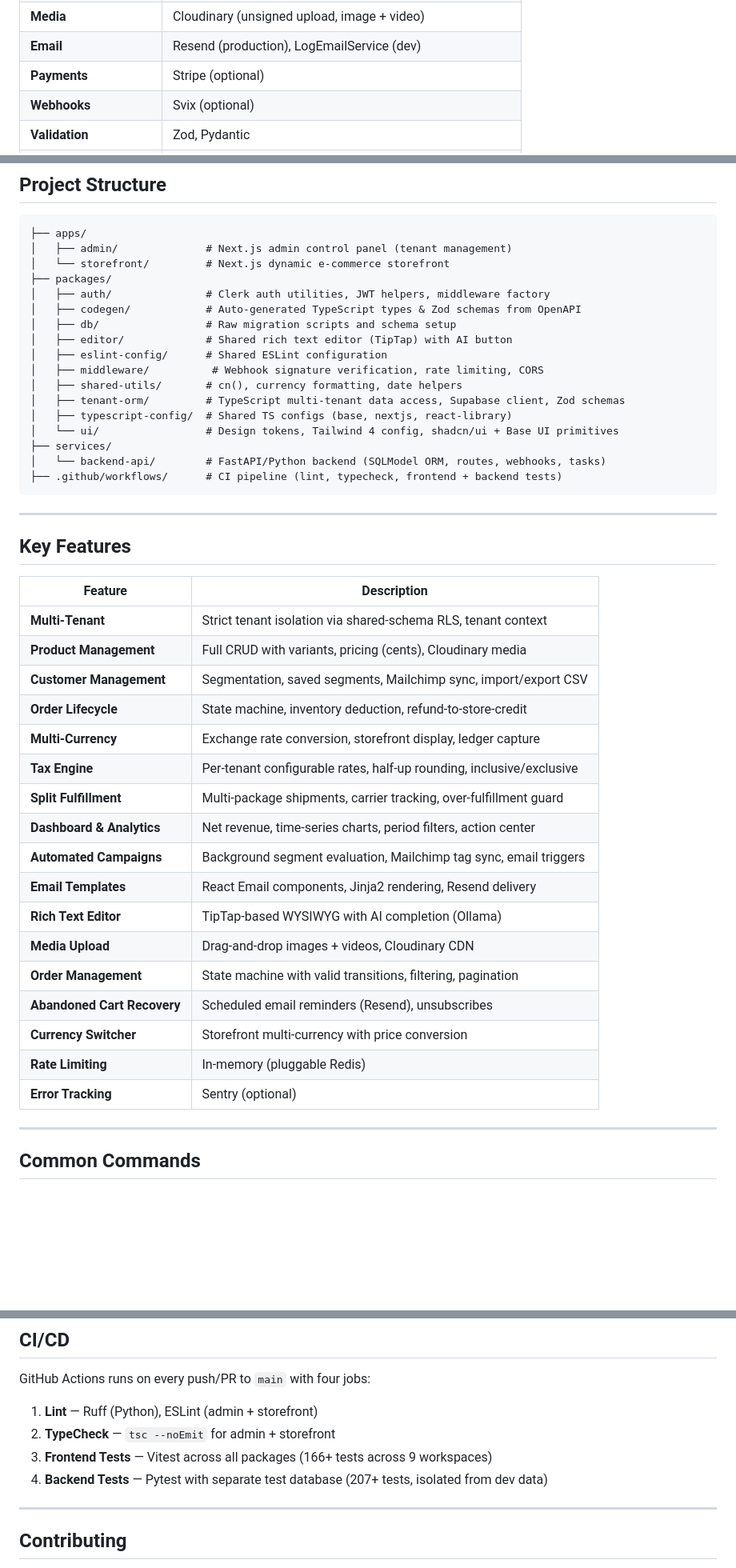
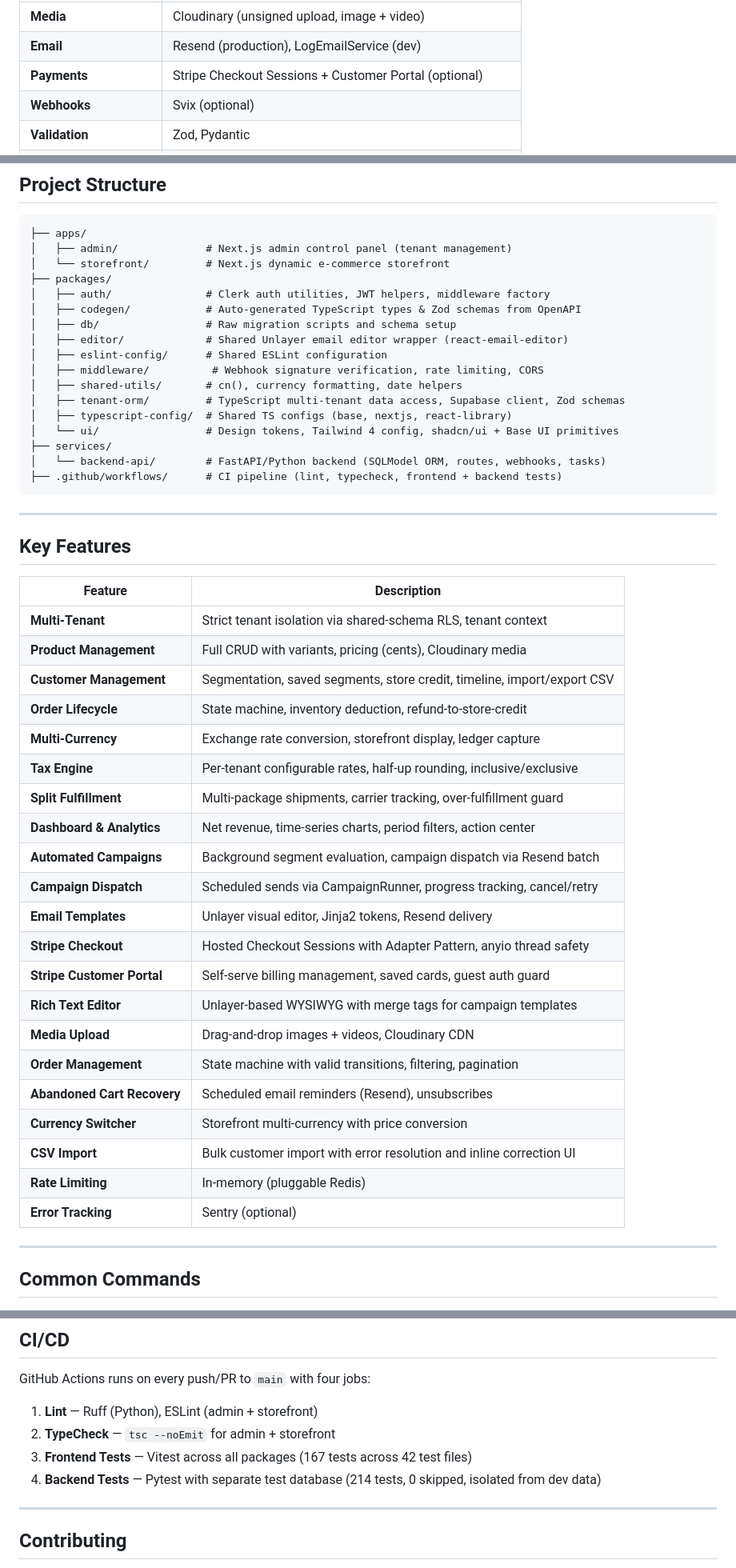
Before and after one commit to JumpingJack32/multi-tenant-shopify, a Markdown page: README.md, 3 parts joined by grey strips. Shown at 80% size. Drawn GitHub-style; blank space fills up the shorter version.

Commit message:
docs: update AGENTS.md and README.md with latest achievements

```diff
--- a/README.md
+++ b/README.md
@@ -61,7 +61,7 @@ This platform uses **shared-schema multi-tenancy** enforced at the database leve
 | **AI**                    | Local Ollama (qwen2.5:7b), OpenAI-compatible route      |
 | **Media**                 | Cloudinary (unsigned upload, image + video)             |
 | **Email**                 | Resend (production), LogEmailService (dev)              |
-| **Payments**              | Stripe (optional)                                       |
+| **Payments**              | Stripe Checkout Sessions + Customer Portal (optional)   |
 | **Webhooks**              | Svix (optional)                                         |
 | **Validation**            | Zod, Pydantic                                           |
 | **Secrets**               | Doppler                                                 |
@@ -161,7 +161,7 @@ This starts:
 │   ├── auth/               # Clerk auth utilities, JWT helpers, middleware factory
 │   ├── codegen/            # Auto-generated TypeScript types & Zod schemas from OpenAPI
 │   ├── db/                 # Raw migration scripts and schema setup
-│   ├── editor/             # Shared rich text editor (TipTap) with AI button
+│   ├── editor/             # Shared Unlayer email editor wrapper (react-email-editor)
 │   ├── eslint-config/      # Shared ESLint configuration
 │   ├── middleware/          # Webhook signature verification, rate limiting, CORS
 │   ├── shared-utils/       # cn(), currency formatting, date helpers
@@ -177,25 +177,29 @@ This starts:
 
 ## Key Features
 
-| Feature                     | Description                                                          |
-| --------------------------- | -------------------------------------------------------------------- |
-| **Multi-Tenant**            | Strict tenant isolation via shared-schema RLS, tenant context        |
-| **Product Management**      | Full CRUD with variants, pricing (cents), Cloudinary media           |
-| **Customer Management**     | Segmentation, saved segments, Mailchimp sync, import/export CSV      |
-| **Order Lifecycle**         | State machine, inventory deduction, refund-to-store-credit           |
-| **Multi-Currency**          | Exchange rate conversion, storefront display, ledger capture         |
-| **Tax Engine**              | Per-tenant configurable rates, half-up rounding, inclusive/exclusive |
-| **Split Fulfillment**       | Multi-package shipments, carrier tracking, over-fulfillment guard    |
-| **Dashboard & Analytics**   | Net revenue, time-series charts, period filters, action center       |
-| **Automated Campaigns**     | Background segment evaluation, Mailchimp tag sync, email triggers    |
-| **Email Templates**         | React Email components, Jinja2 rendering, Resend delivery            |
-| **Rich Text Editor**        | TipTap-based WYSIWYG with AI completion (Ollama)                     |
-| **Media Upload**            | Drag-and-drop images + videos, Cloudinary CDN                        |
-| **Order Management**        | State machine with valid transitions, filtering, pagination          |
-| **Abandoned Cart Recovery** | Scheduled email reminders (Resend), unsubscribes                     |
-| **Currency Switcher**       | Storefront multi-currency with price conversion                      |
-| **Rate Limiting**           | In-memory (pluggable Redis)                                          |
-| **Error Tracking**          | Sentry (optional)                                                    |
+| Feature                     | Description                                                             |
+| --------------------------- | ----------------------------------------------------------------------- |
+| **Multi-Tenant**            | Strict tenant isolation via shared-schema RLS, tenant context           |
+| **Product Management**      | Full CRUD with variants, pricing (cents), Cloudinary media              |
+| **Customer Management**     | Segmentation, saved segments, store credit, timeline, import/export CSV |
+| **Order Lifecycle**         | State machine, inventory deduction, refund-to-store-credit              |
+| **Multi-Currency**          | Exchange rate conversion, storefront display, ledger capture            |
+| **Tax Engine**              | Per-tenant configurable rates, half-up rounding, inclusive/exclusive    |
+| **Split Fulfillment**       | Multi-package shipments, carrier tracking, over-fulfillment guard       |
+| **Dashboard & Analytics**   | Net revenue, time-series charts, period filters, action center          |
+| **Automated Campaigns**     | Background segment evaluation, campaign dispatch via Resend batch       |
+| **Campaign Dispatch**       | Scheduled sends via CampaignRunner, progress tracking, cancel/retry     |
+| **Email Templates**         | Unlayer visual editor, Jinja2 tokens, Resend delivery                   |
+| **Stripe Checkout**         | Hosted Checkout Sessions with Adapter Pattern, anyio thread safety      |
+| **Stripe Customer Portal**  | Self-serve billing management, saved cards, guest auth guard            |
+| **Rich Text Editor**        | Unlayer-based WYSIWYG with merge tags for campaign templates            |
+| **Media Upload**            | Drag-and-drop images + videos, Cloudinary CDN                           |
+| **Order Management**        | State machine with valid transitions, filtering, pagination             |
+| **Abandoned Cart Recovery** | Scheduled email reminders (Resend), unsubscribes                        |
+| **Currency Switcher**       | Storefront multi-currency with price conversion                         |
+| **CSV Import**              | Bulk customer import with error resolution and inline correction UI     |
+| **Rate Limiting**           | In-memory (pluggable Redis)                                             |
+| **Error Tracking**          | Sentry (optional)                                                       |
 
 ---
 
@@ -263,8 +267,8 @@ GitHub Actions runs on every push/PR to `main` with four jobs:
 
 1. **Lint** — Ruff (Python), ESLint (admin + storefront)
 2. **TypeCheck** — `tsc --noEmit` for admin + storefront
-3. **Frontend Tests** — Vitest across all packages (166+ tests across 9 workspaces)
-4. **Backend Tests** — Pytest with separate test database (207+ tests, isolated from dev data)
+3. **Frontend Tests** — Vitest across all packages (167 tests across 42 test files)
+4. **Backend Tests** — Pytest with separate test database (214 tests, 0 skipped, isolated from dev data)
 
 ---
 
```
Also changed, not shown: AGENTS.md (+1 -1 lines).
